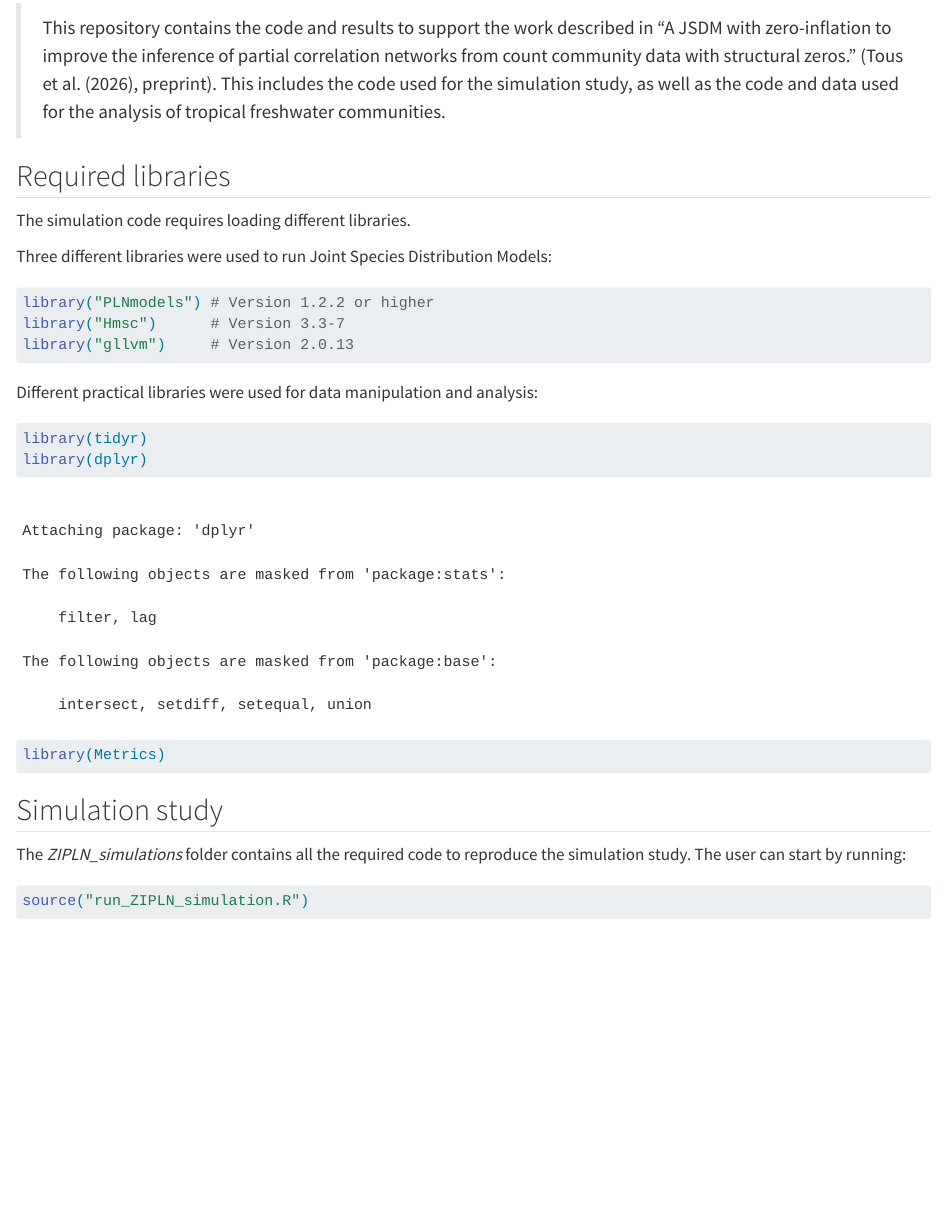
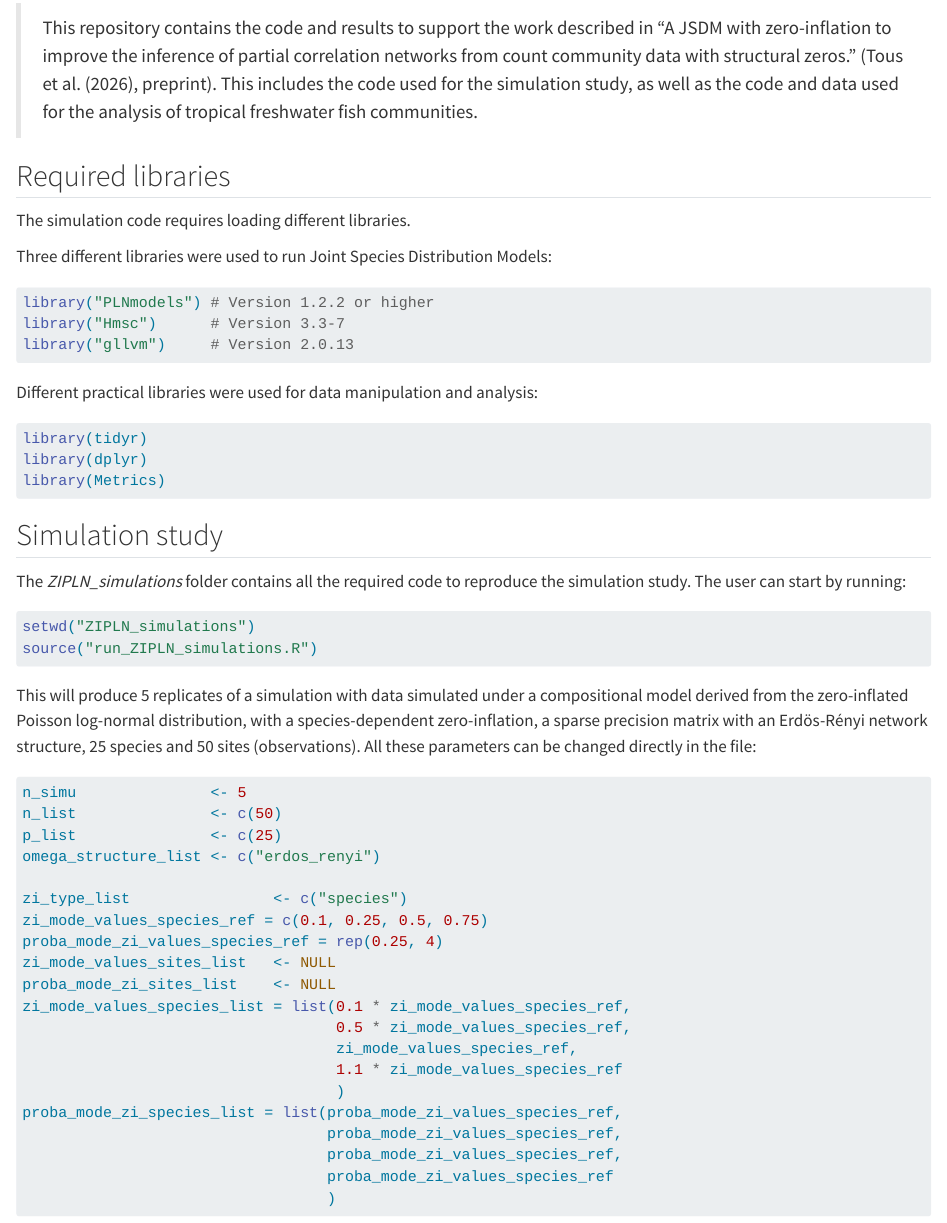
Before and after one commit to jeannetous/ZI_JSDM_for_association_network_inference_from_ZI_count_based_community_data, a Quarto document (README.qmd): the page in a window 1100 px wide, from 220 px down. Rendered offline with R 4.5, knitr and Pandoc in place of Quarto, with nearby package versions; some code elsewhere in the file could not run offline.

Commit message:
compiled README

````diff
--- a/README.qmd
+++ b/README.qmd
@@ -6,7 +6,7 @@ editor: visual
 
 ## Description
 
-> This repository contains the code and results to support the work described in "A JSDM with zero-inflation to improve the inference of partial correlation networks from count community data with structural zeros." (Tous et al. (2026), preprint). This includes the code used for the simulation study, as well as the code and data used for the analysis of tropical freshwater communities.
+> This repository contains the code and results to support the work described in "A JSDM with zero-inflation to improve the inference of partial correlation networks from count community data with structural zeros." (Tous et al. (2026), preprint). This includes the code used for the simulation study, as well as the code and data used for the analysis of tropical freshwater fish communities.
 
 ## Required libraries
 
@@ -14,7 +14,7 @@ The simulation code requires loading different libraries.
 
 Three different libraries were used to run Joint Species Distribution Models:
 
-```{r}
+```{r, eval = FALSE}
 library("PLNmodels") # Version 1.2.2 or higher
 library("Hmsc")      # Version 3.3-7
 library("gllvm")     # Version 2.0.13
@@ -22,7 +22,7 @@ library("gllvm")     # Version 2.0.13
 
 Different practical libraries were used for data manipulation and analysis:
 
-```{r}
+```{r, eval = FALSE}
 library(tidyr)
 library(dplyr)
 library(Metrics)
@@ -36,4 +35,6 @@ The *ZIPLN_simulations* folder contains all the required code to reproduce the s
-source("run_ZIPLN_simulation.R")
+```{r, eval = FALSE}
+setwd("ZIPLN_simulations")
+source("run_ZIPLN_simulations.R")
 ```
 
 This will produce 5 replicates of a simulation with data simulated under a compositional model derived from the zero-inflated Poisson log-normal distribution, with a species-dependent zero-inflation, a sparse precision matrix with an Erdös-Rényi network structure, 25 species and 50 sites (observations). All these parameters can be changed directly in the file:
````
Also changed, not shown: README.html (added), README.qmd (3 more changed lines).
